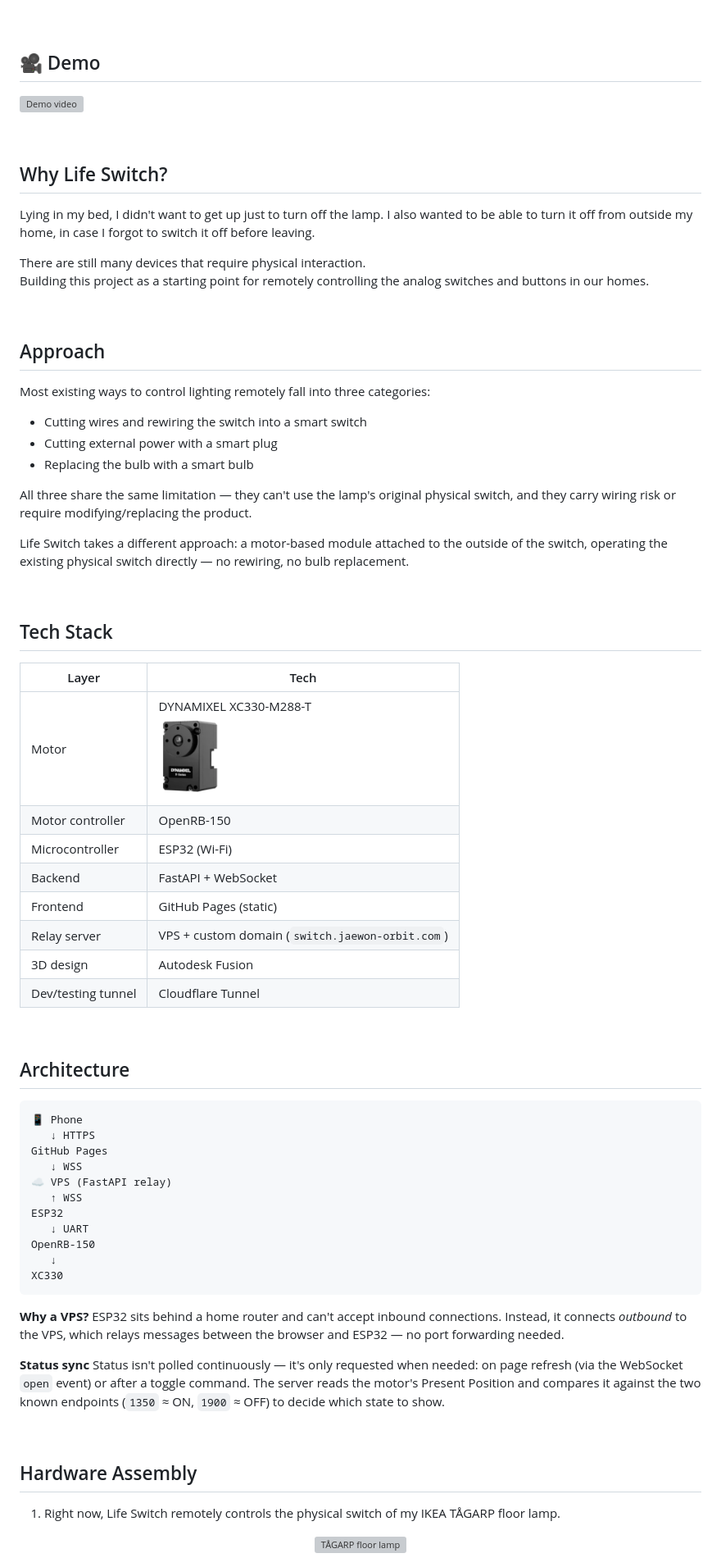
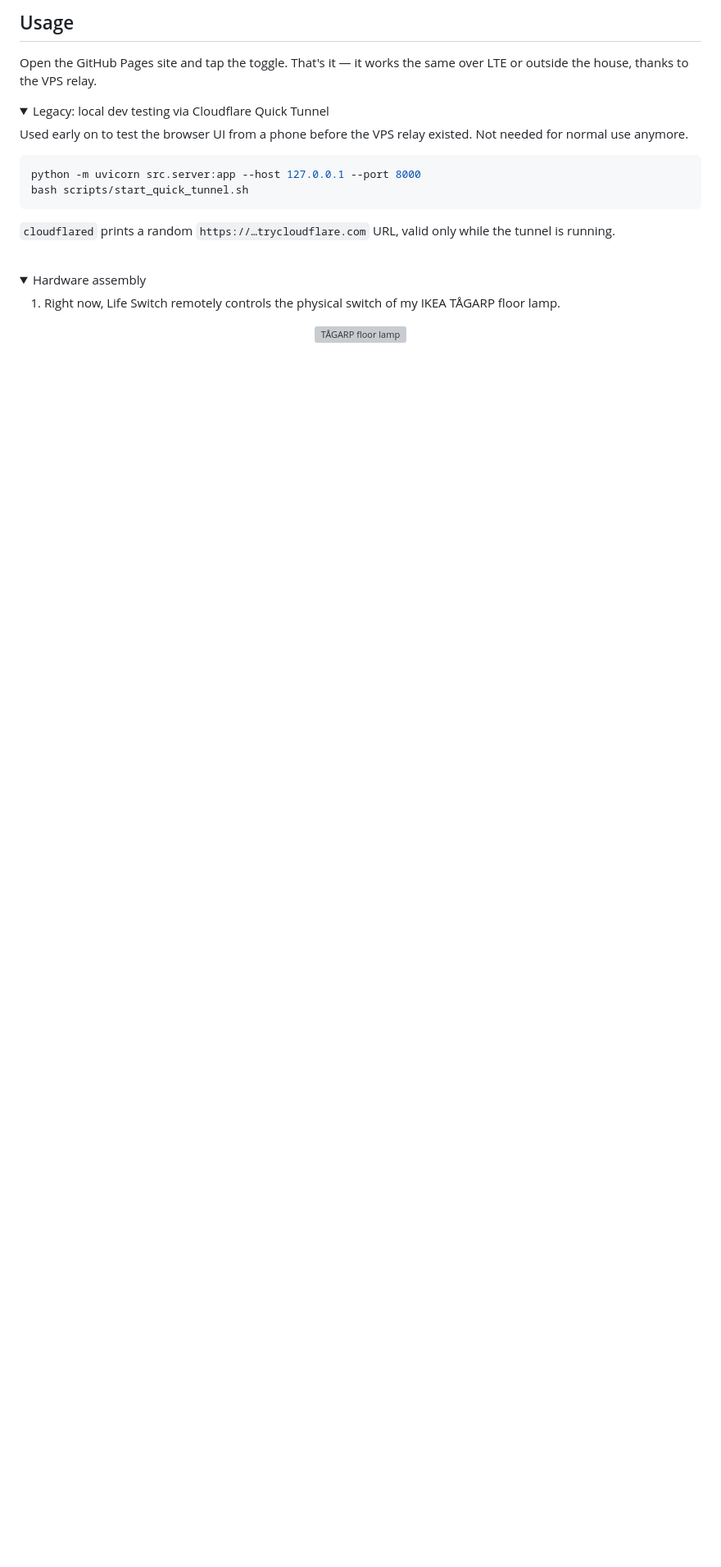
Before and after one commit to jaewon-orbit/life-switch, a Markdown page: README.md, the part around one of its changes. Shown at 82% size. Drawn GitHub-style; folded sections open; blank space fills up the shorter version; grey boxes are pictures that could not be loaded.

````diff
--- a/README.md
+++ b/README.md
@@ -4,75 +69,25 @@ Control physical switch in the real world, remotely.
+## Usage
+
+Open the GitHub Pages site and tap the toggle. That's it — it works the same over LTE or outside the house, thanks to the VPS relay.
+
+<details>
+<summary>Legacy: local dev testing via Cloudflare Quick Tunnel</summary>
+
+Used early on to test the browser UI from a phone before the VPS relay existed. Not needed for normal use anymore.
+
+```bash
+python -m uvicorn src.server:app --host 127.0.0.1 --port 8000
+bash scripts/start_quick_tunnel.sh
+```
+
+`cloudflared` prints a random `https://…trycloudflare.com` URL, valid only while the tunnel is running.
+
+</details>
 
 <br>
 
-## 🎥 Demo
-
-[![Demo video](https://img.youtube.com/vi/YEqdWxMdJRQ/0.jpg)](https://www.youtube.com/watch?v=OXimIOwr_dM)
-
-<br>
-
-## Why Life Switch?
-
-Lying in my bed, I didn't want to get up just to turn off the lamp. I also wanted to be able to turn it off from outside my home, in case I forgot to switch it off before leaving.
-
-There are still many devices that require physical interaction.<br>
-Building this project as a starting point for remotely controlling the analog switches and buttons in our homes.
-
-<br>
-
-## Approach
-
-Most existing ways to control lighting remotely fall into three categories:
-
-- Cutting wires and rewiring the switch into a smart switch
-- Cutting external power with a smart plug
-- Replacing the bulb with a smart bulb
-
-All three share the same limitation — they can't use the lamp's original physical switch, and they carry wiring risk or require modifying/replacing the product.
-
-Life Switch takes a different approach: a motor-based module attached to the outside of the switch, operating the existing physical switch directly — no rewiring, no bulb replacement.
-
-<br>
-
-## Tech Stack
-
-| Layer | Tech |
-|---|---|
-| Motor | DYNAMIXEL XC330-M288-T<br><img src="./docs/images/xc330_motor.png" width="80" alt="DYNAMIXEL XC330-M288-T"> |
-| Motor controller | OpenRB-150 |
-| Microcontroller | ESP32 (Wi-Fi) |
-| Backend | FastAPI + WebSocket |
-| Frontend | GitHub Pages (static) |
-| Relay server | VPS + custom domain (`switch.jaewon-orbit.com`) |
-| 3D design | Autodesk Fusion |
-| Dev/testing tunnel | Cloudflare Tunnel |
-
-<br>
-
-## Architecture
-
-```text
-📱 Phone
-   ↓ HTTPS
-GitHub Pages
-   ↓ WSS
-☁️ VPS (FastAPI relay)
-   ↑ WSS
-ESP32
-   ↓ UART
-OpenRB-150
-   ↓
-XC330
-```
-
-**Why a VPS?**
-ESP32 sits behind a home router and can't accept inbound connections. Instead, it connects *outbound* to the VPS, which relays messages between the browser and ESP32 — no port forwarding needed.
-
-**Status sync**
-Status isn't polled continuously — it's only requested when needed: on page refresh (via the WebSocket `open` event) or after a toggle command. The server reads the motor's Present Position and compares it against the two known endpoints (`1350` ≈ ON, `1900` ≈ OFF) to decide which state to show.
-
-<br>
-
-## Hardware Assembly
+<details>
+<summary>Hardware assembly</summary>
 
 1. Right now, Life Switch remotely controls the physical switch of my IKEA TÅGARP floor lamp.
 
````
Also changed, not shown: other parts of README.md (+71 -52 lines).
